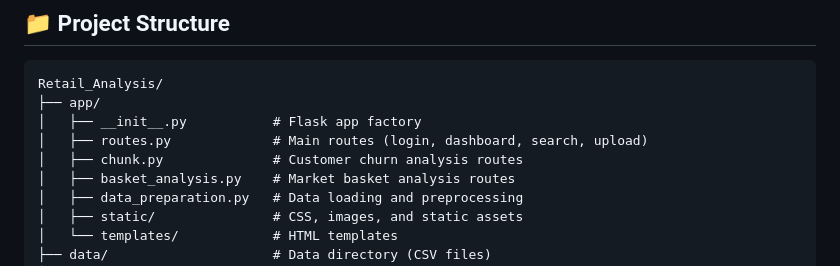
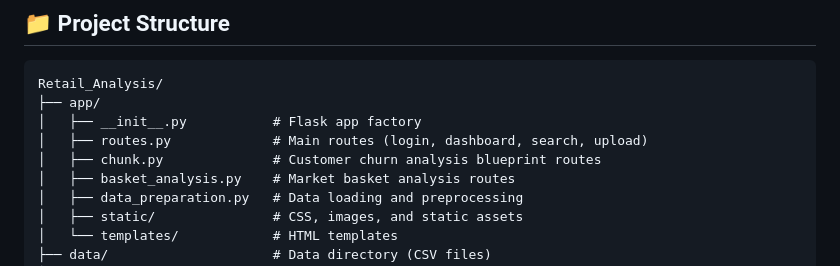
Before and after one commit to RaghuSai-09/Retail_Analysis, a Markdown page: README.md, the part around the change. Rendered like a GitHub page.

Commit message:
Improve clarity of chunk.py comment in README
Co-authored-by: RaghuSai-09 <89162131+RaghuSai-09@users.noreply.github.com>

```diff
--- a/README.md
+++ b/README.md
@@ -126,7 +126,7 @@ Retail_Analysis/
 ├── app/
 │   ├── __init__.py           # Flask app factory
 │   ├── routes.py             # Main routes (login, dashboard, search, upload)
-│   ├── chunk.py              # Customer churn analysis routes
+│   ├── chunk.py              # Customer churn analysis blueprint routes
 │   ├── basket_analysis.py    # Market basket analysis routes
 │   ├── data_preparation.py   # Data loading and preprocessing
 │   ├── static/               # CSS, images, and static assets
```
